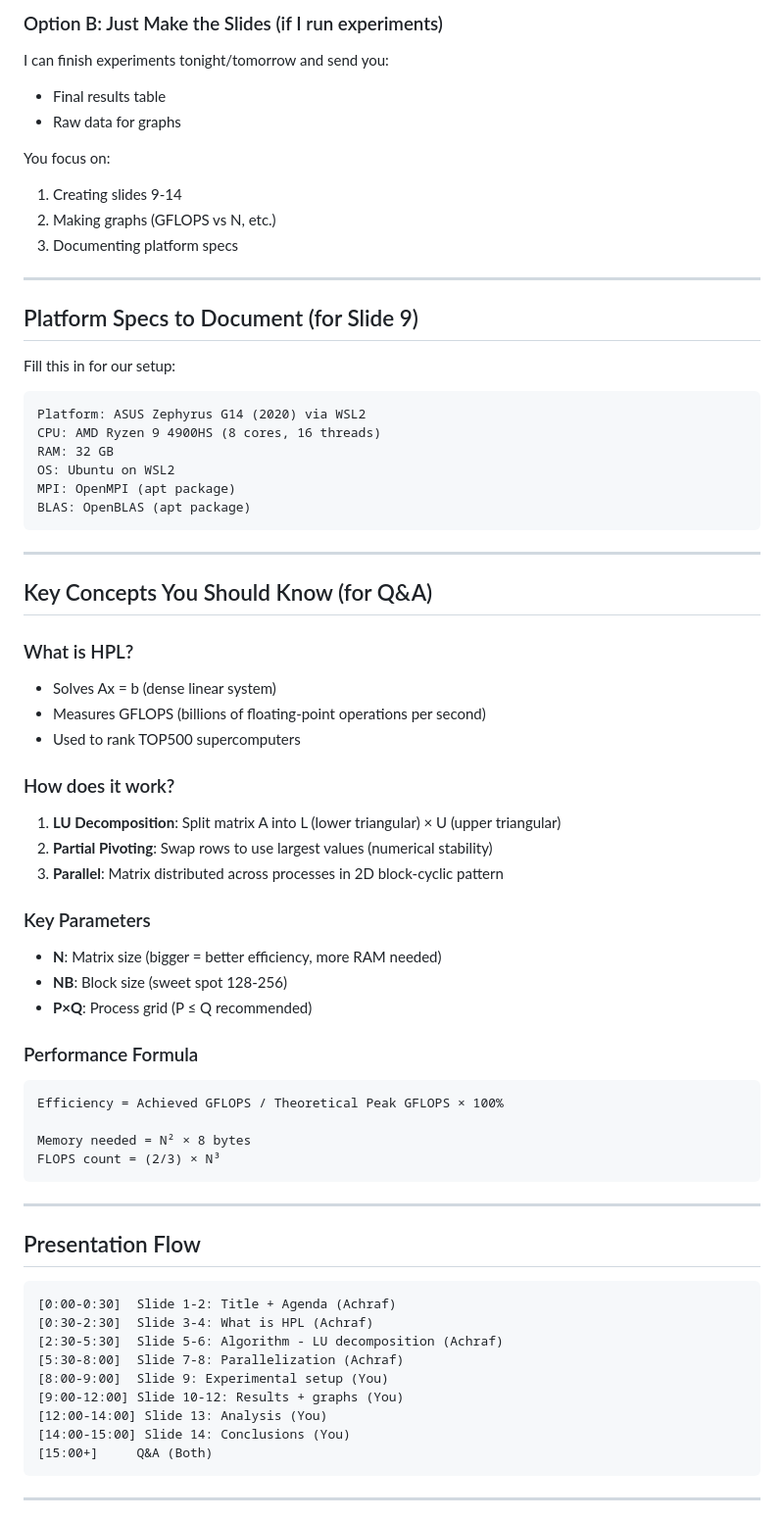
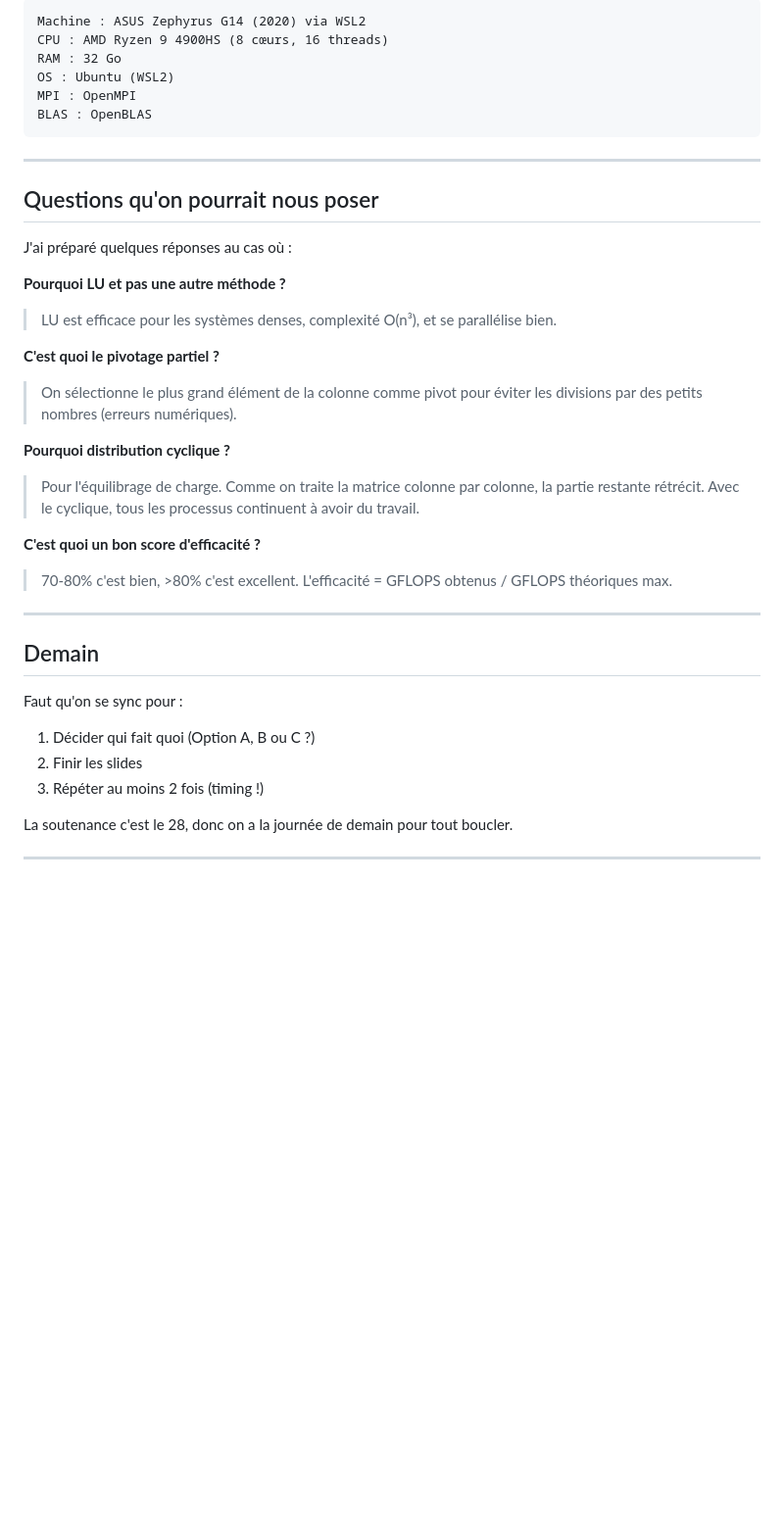
Before and after one commit to achraf-benmalk/mpna-local, a Markdown page: project/COLLEAGUE_HANDOFF.md, the part around one of its changes. Shown at 98% size. Drawn GitHub-style; blank space fills up the shorter version.

Commit message:
Rewrite colleague handoff in French, natural tone with flexible options

````diff
--- a/project/COLLEAGUE_HANDOFF.md
+++ b/project/COLLEAGUE_HANDOFF.md
@@ -61,72 +68,40 @@ grep "WR" result_N30000.txt
 ```
-
-### Option B: Just Make the Slides (if I run experiments)
-
-I can finish experiments tonight/tomorrow and send you:
-- Final results table
-- Raw data for graphs
-
-You focus on:
-1. Creating slides 9-14
-2. Making graphs (GFLOPS vs N, etc.)
-3. Documenting platform specs
-
----
-
-## Platform Specs to Document (for Slide 9)
-
-Fill this in for our setup:
-```
-Platform: ASUS Zephyrus G14 (2020) via WSL2
-CPU: AMD Ryzen 9 4900HS (8 cores, 16 threads)
-RAM: 32 GB
-OS: Ubuntu on WSL2
-MPI: OpenMPI (apt package)
-BLAS: OpenBLAS (apt package)
+Machine : ASUS Zephyrus G14 (2020) via WSL2
+CPU : AMD Ryzen 9 4900HS (8 cœurs, 16 threads)
+RAM : 32 Go
+OS : Ubuntu (WSL2)
+MPI : OpenMPI
+BLAS : OpenBLAS
 ```
 
 ---
 
-## Key Concepts You Should Know (for Q&A)
+## Questions qu'on pourrait nous poser
 
-### What is HPL?
-- Solves Ax = b (dense linear system)
-- Measures GFLOPS (billions of floating-point operations per second)
-- Used to rank TOP500 supercomputers
+J'ai préparé quelques réponses au cas où :
 
-### How does it work?
-1. **LU Decomposition**: Split matrix A into L (lower triangular) × U (upper triangular)
-2. **Partial Pivoting**: Swap rows to use largest values (numerical stability)
-3. **Parallel**: Matrix distributed across processes in 2D block-cyclic pattern
+**Pourquoi LU et pas une autre méthode ?**
+> LU est efficace pour les systèmes denses, complexité O(n³), et se parallélise bien.
 
-### Key Parameters
-- **N**: Matrix size (bigger = better efficiency, more RAM needed)
-- **NB**: Block size (sweet spot 128-256)
-- **P×Q**: Process grid (P ≤ Q recommended)
+**C'est quoi le pivotage partiel ?**
+> On sélectionne le plus grand élément de la colonne comme pivot pour éviter les divisions par des petits nombres (erreurs numériques).
 
-### Performance Formula
-```
-Efficiency = Achieved GFLOPS / Theoretical Peak GFLOPS × 100%
+**Pourquoi distribution cyclique ?**
+> Pour l'équilibrage de charge. Comme on traite la matrice colonne par colonne, la partie restante rétrécit. Avec le cyclique, tous les processus continuent à avoir du travail.
 
-Memory needed = N² × 8 bytes
-FLOPS count = (2/3) × N³
-```
+**C'est quoi un bon score d'efficacité ?**
+> 70-80% c'est bien, >80% c'est excellent. L'efficacité = GFLOPS obtenus / GFLOPS théoriques max.
 
 ---
 
-## Presentation Flow
+## Demain
 
-```
-[0:00-0:30]  Slide 1-2: Title + Agenda (Achraf)
-[0:30-2:30]  Slide 3-4: What is HPL (Achraf)
-[2:30-5:30]  Slide 5-6: Algorithm - LU decomposition (Achraf)
-[5:30-8:00]  Slide 7-8: Parallelization (Achraf)
-[8:00-9:00]  Slide 9: Experimental setup (You)
-[9:00-12:00] Slide 10-12: Results + graphs (You)
-[12:00-14:00] Slide 13: Analysis (You)
-[14:00-15:00] Slide 14: Conclusions (You)
-[15:00+]     Q&A (Both)
-```
+Faut qu'on se sync pour :
+1. Décider qui fait quoi (Option A, B ou C ?)
+2. Finir les slides
+3. Répéter au moins 2 fois (timing !)
+
+La soutenance c'est le 28, donc on a la journée de demain pour tout boucler.
 
 ---
 
````
Also changed, not shown: other parts of project/COLLEAGUE_HANDOFF.md (+55 -65 lines).
